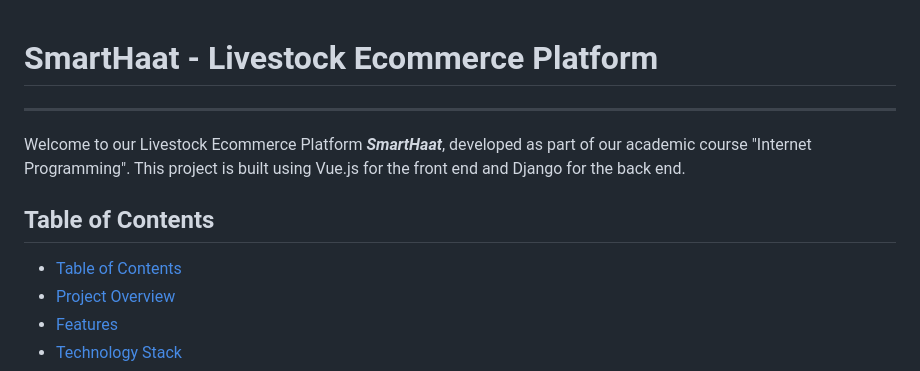
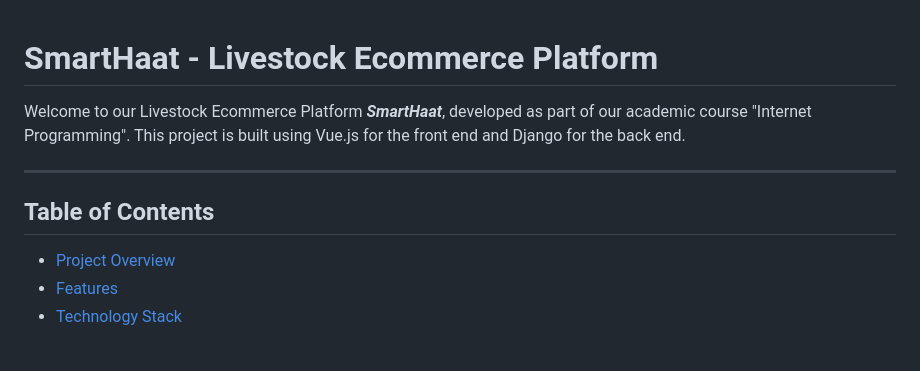
Before and after one commit to akib35/SmartHaat, a Markdown page: README.md, the part around the change. Drawn GitHub-style.

```diff
--- a/README.md
+++ b/README.md
@@ -1,10 +1,11 @@
 # SmartHaat - Livestock Ecommerce Platform
+
+Welcome to our Livestock Ecommerce Platform ***SmartHaat***, developed as part of our academic course "Internet Programming". This project is built using Vue.js for the front end and Django for the back end.
+
 ---
-Welcome to our Livestock Ecommerce Platform ***SmartHaat***, developed as part of our academic course "Internet Programming". This project is built using Vue.js for the front end and Django for the back end.
 
 ## Table of Contents
 
-- [Table of Contents](#table-of-contents)
 - [Project Overview](#project-overview)
 - [Features](#features)
 - [Technology Stack](#technology-stack)
```
